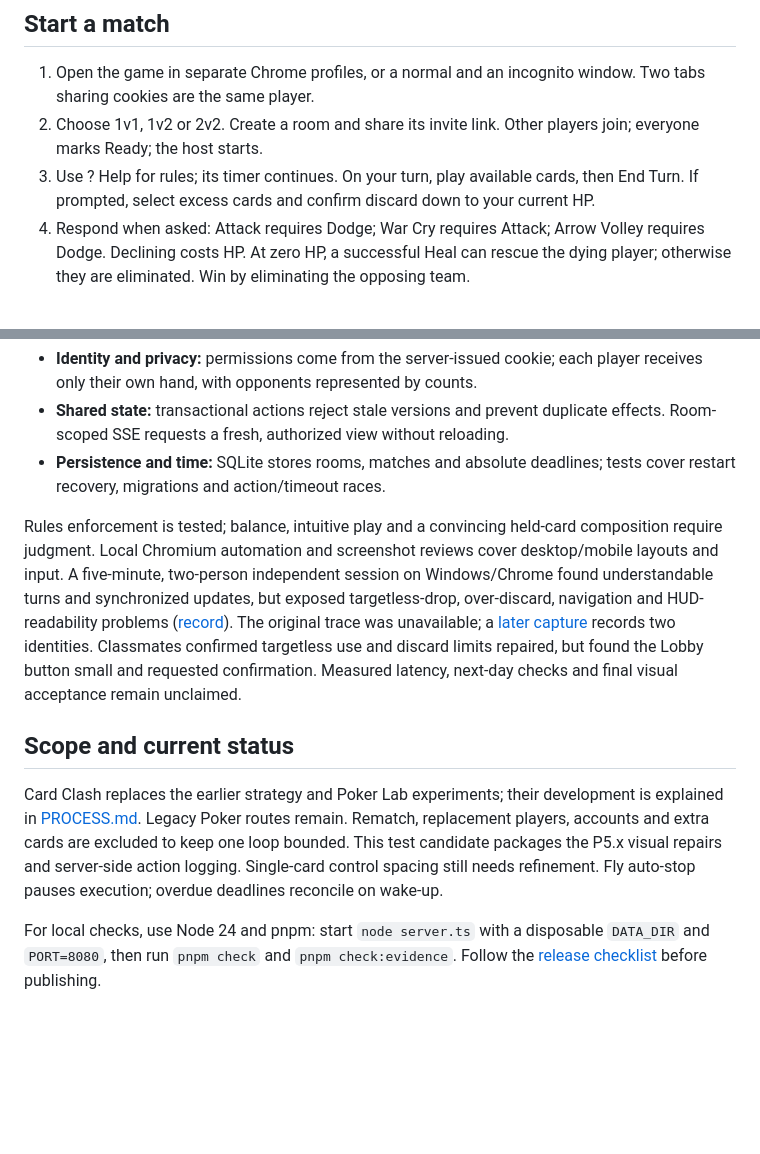
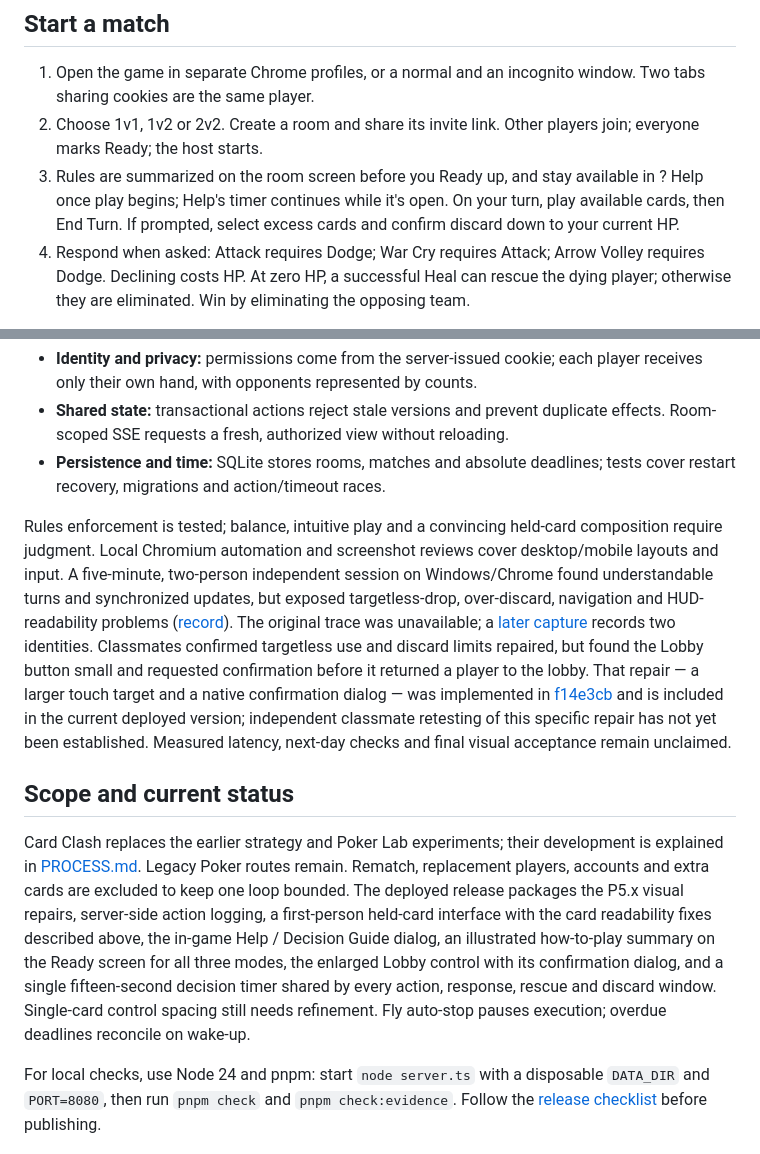
Before and after one commit to comp4020-agentic-coding-studio/comp4020-final-posture627k, a Markdown page: README.md, 2 parts joined by grey strips. Rendered like a GitHub page; blank space fills up the shorter version.

Commit message:
docs: correct timer history, release status and evidence links
PROCESS.md still said "Ten-second deadlines persist in SQLite", from
before the 21 October 2026 novice playtest led to the 15-second revision
in CARD_CLASH_DEADLINE_MS. Clarifies deadlines are server-authoritative
absolute timestamps, distinguishes the original 10-second implementation
from the current 15-second one, and leaves the historical playtest
records (which tested under the original timing) unchanged.

README.md's "Scope and current status" still described a "test
candidate" packaging only P5.x visual repairs and action logging; it now
reflects the deployed release's Help/Decision Guide dialog, Ready-screen
rules summary, Lobby confirmation dialog and unified 15-second timer.
Also notes the Lobby repair's commit (f14e3cb) and that independent
classmate retesting of it specifically hasn't been established yet.

docs/evidence/before-after/README.md had two relative links one level
short of their targets (../../PROCESS.md and
../card-clash-p53-audit.md) - fixed to ../../../PROCESS.md and
../../card-clash-p53-audit.md, both verified to resolve.

No gameplay, CSS, JS/TS, schema, timer or test logic changed.
383/383 tests pass.

Co-Authored-By: Claude Sonnet 5 <noreply@anthropic.com>

```diff
--- a/README.md
+++ b/README.md
@@ -12,7 +12,7 @@ Two references frame this review. Hunicke, LeBlanc and Zubek's [MDA framework (2
 
 1. Open the game in separate Chrome profiles, or a normal and an incognito window. Two tabs sharing cookies are the same player.
 2. Choose 1v1, 1v2 or 2v2. Create a room and share its invite link. Other players join; everyone marks Ready; the host starts.
-3. Use ? Help for rules; its timer continues. On your turn, play available cards, then End Turn. If prompted, select excess cards and confirm discard down to your current HP.
+3. Rules are summarized on the room screen before you Ready up, and stay available in ? Help once play begins; Help's timer continues while it's open. On your turn, play available cards, then End Turn. If prompted, select excess cards and confirm discard down to your current HP.
 4. Respond when asked: Attack requires Dodge; War Cry requires Attack; Arrow Volley requires Dodge. Declining costs HP. At zero HP, a successful Heal can rescue the dying player; otherwise they are eliminated. Win by eliminating the opposing team.
 
 Attack, Seize and Disarm can target teammates; group attacks affect all other living players. Each action/response/rescue/discard window lasts fifteen seconds. Expiry ends the action phase, declines a response or randomly discards excess cards. Keep the invite URL and browser profile to return; clearing cookies loses that identity. See the [frozen rules](https://github.com/comp4020-agentic-coding-studio/comp4020-final-posture627k/blob/main/docs/card-clash-rules.md).
@@ -25,10 +25,10 @@ Attack, Seize and Disarm can target teammates; group attacks affect all other li
 - **Shared state:** transactional actions reject stale versions and prevent duplicate effects. Room-scoped SSE requests a fresh, authorized view without reloading.
 - **Persistence and time:** SQLite stores rooms, matches and absolute deadlines; tests cover restart recovery, migrations and action/timeout races.
 
-Rules enforcement is tested; balance, intuitive play and a convincing held-card composition require judgment. Local Chromium automation and screenshot reviews cover desktop/mobile layouts and input. A five-minute, two-person independent session on Windows/Chrome found understandable turns and synchronized updates, but exposed targetless-drop, over-discard, navigation and HUD-readability problems ([record](docs/card-clash-playtest.md)). The original trace was unavailable; a [later capture](docs/evidence/crit10-retest/README.md) records two identities. Classmates confirmed targetless use and discard limits repaired, but found the Lobby button small and requested confirmation. Measured latency, next-day checks and final visual acceptance remain unclaimed.
+Rules enforcement is tested; balance, intuitive play and a convincing held-card composition require judgment. Local Chromium automation and screenshot reviews cover desktop/mobile layouts and input. A five-minute, two-person independent session on Windows/Chrome found understandable turns and synchronized updates, but exposed targetless-drop, over-discard, navigation and HUD-readability problems ([record](docs/card-clash-playtest.md)). The original trace was unavailable; a [later capture](docs/evidence/crit10-retest/README.md) records two identities. Classmates confirmed targetless use and discard limits repaired, but found the Lobby button small and requested confirmation before it returned a player to the lobby. That repair — a larger touch target and a native confirmation dialog — was implemented in [f14e3cb](https://github.com/comp4020-agentic-coding-studio/comp4020-final-posture627k/commit/f14e3cb) and is included in the current deployed version; independent classmate retesting of this specific repair has not yet been established. Measured latency, next-day checks and final visual acceptance remain unclaimed.
 
 ## Scope and current status
 
-Card Clash replaces the earlier strategy and Poker Lab experiments; their development is explained in [PROCESS.md](https://github.com/comp4020-agentic-coding-studio/comp4020-final-posture627k/blob/main/PROCESS.md). Legacy Poker routes remain. Rematch, replacement players, accounts and extra cards are excluded to keep one loop bounded. This test candidate packages the P5.x visual repairs and server-side action logging. Single-card control spacing still needs refinement. Fly auto-stop pauses execution; overdue deadlines reconcile on wake-up.
+Card Clash replaces the earlier strategy and Poker Lab experiments; their development is explained in [PROCESS.md](https://github.com/comp4020-agentic-coding-studio/comp4020-final-posture627k/blob/main/PROCESS.md). Legacy Poker routes remain. Rematch, replacement players, accounts and extra cards are excluded to keep one loop bounded. The deployed release packages the P5.x visual repairs, server-side action logging, a first-person held-card interface with the card readability fixes described above, the in-game Help / Decision Guide dialog, an illustrated how-to-play summary on the Ready screen for all three modes, the enlarged Lobby control with its confirmation dialog, and a single fifteen-second decision timer shared by every action, response, rescue and discard window. Single-card control spacing still needs refinement. Fly auto-stop pauses execution; overdue deadlines reconcile on wake-up.
 
 For local checks, use Node 24 and pnpm: start `node server.ts` with a disposable `DATA_DIR` and `PORT=8080`, then run `pnpm check` and `pnpm check:evidence`. Follow the [release checklist](https://github.com/comp4020-agentic-coding-studio/comp4020-final-posture627k/blob/main/docs/card-clash-release-checklist.md) before publishing.
```
Also changed, not shown: PROCESS.md (+1 -1 lines), 1 other file.
